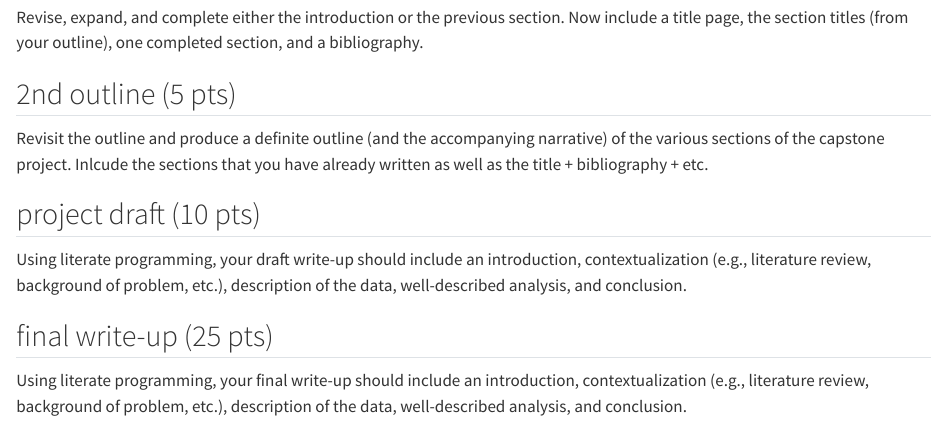
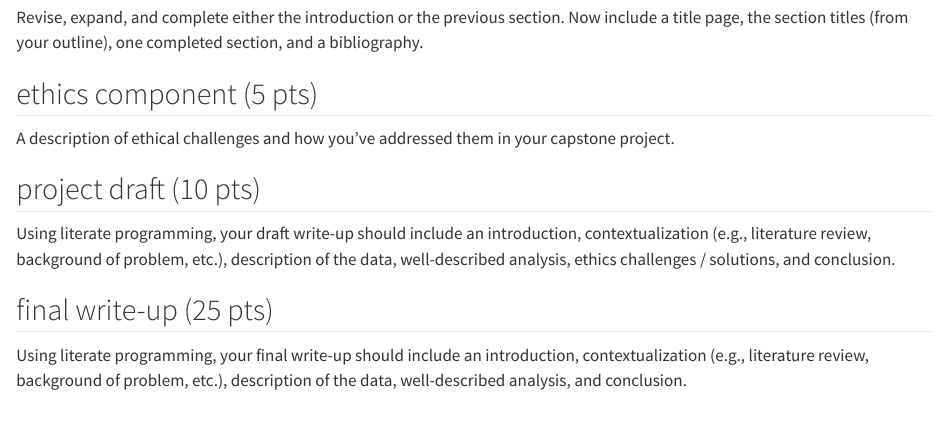
Before and after one commit to hardin47/ds190-capstone, a Quarto document (assignments.qmd): the page in a window 1100 px wide, from 720 px down. Rendered offline with R 4.5, knitr and Pandoc in place of Quarto, with nearby package versions.

Commit message:
adding ethics

```diff
--- a/assignments.qmd
+++ b/assignments.qmd
@@ -34,13 +34,14 @@ One section of your capstone project. You might turn in a full section of your c
 
 Revise, expand, and complete either the introduction or the previous section. Now include a title page, the section titles (from your outline), one completed section, and a bibliography.
 
-## 2nd outline (5 pts)
+## ethics component (5 pts)
 
-Revisit the outline and produce a definite outline (and the accompanying narrative) of the various sections of the capstone project. Inlcude the sections that you have already written as well as the title + bibliography + etc.
+A description of ethical challenges and how you've addressed them in your capstone project.
+
 
 ## project draft (10 pts)
 
-Using literate programming, your draft write-up should include an introduction, contextualization (e.g., literature review, background of problem, etc.), description of the data, well-described analysis, and conclusion.
+Using literate programming, your draft write-up should include an introduction, contextualization (e.g., literature review, background of problem, etc.), description of the data, well-described analysis, ethics challenges / solutions, and conclusion.
 
 ## final write-up (25 pts)
 
```
Also changed, not shown: index.qmd (+1 -1 lines), 5 other files.
